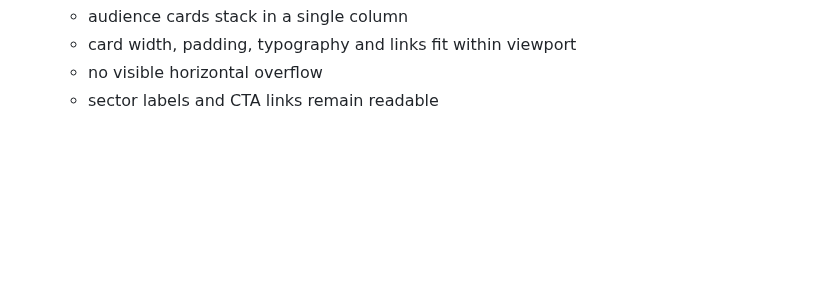
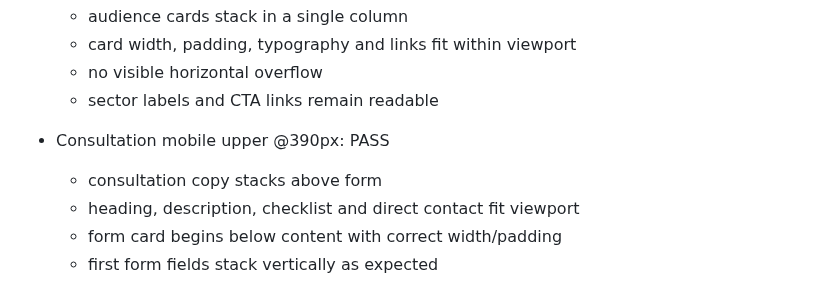
Before and after one commit to sangsoo58/my-website, a Markdown page: PHASE2_QA_REPORT.md, the part around the change. Rendered like a GitHub page; blank space fills up the shorter version.

Commit message:
Phase 2 mobile QA: mark consultation upper layout pass at 390px

```diff
--- a/PHASE2_QA_REPORT.md
+++ b/PHASE2_QA_REPORT.md
@@ -206,3 +206,9 @@ Draft PR → Ready for Review → Merge → GitHub Pages → Production Smoke Te
   - card width, padding, typography and links fit within viewport
   - no visible horizontal overflow
   - sector labels and CTA links remain readable
+
+- Consultation mobile upper @390px: PASS
+  - consultation copy stacks above form
+  - heading, description, checklist and direct contact fit viewport
+  - form card begins below content with correct width/padding
+  - first form fields stack vertically as expected
```
